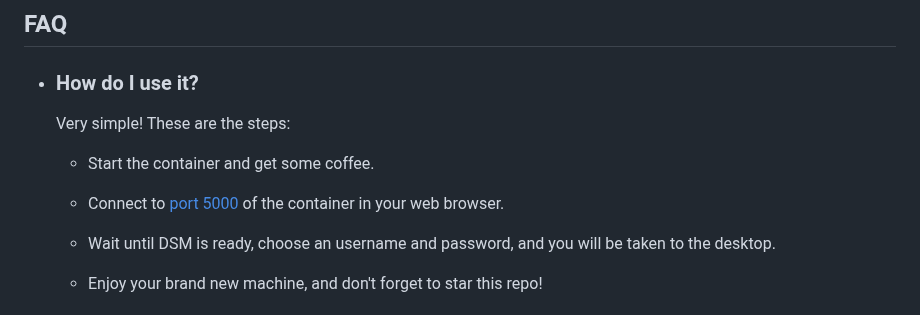
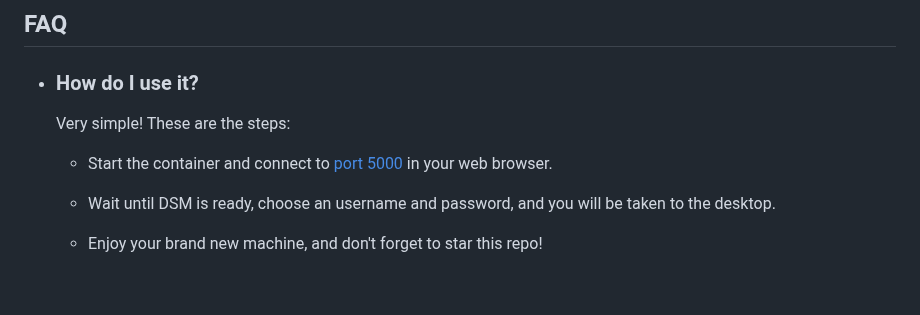
Before and after one commit to vdsm/virtual-dsm, a Markdown page: readme.md, the part around the change. GitHub-like rendering; blank space fills up the shorter version.

Commit message:
docs: Readme (#601)

```diff
--- a/readme.md
+++ b/readme.md
@@ -55,9 +55,7 @@ docker run -it --rm -p 5000:5000 --device=/dev/kvm --cap-add NET_ADMIN --stop-ti
 
     Very simple! These are the steps:
 
-    - Start the container and get some coffee.
-
-    - Connect to [port 5000](http://localhost:5000) of the container in your web browser.
+    - Start the container and connect to [port 5000](http://localhost:5000) in your web browser.
 
     - Wait until DSM is ready, choose an username and password, and you will be taken to the desktop.
 
```
